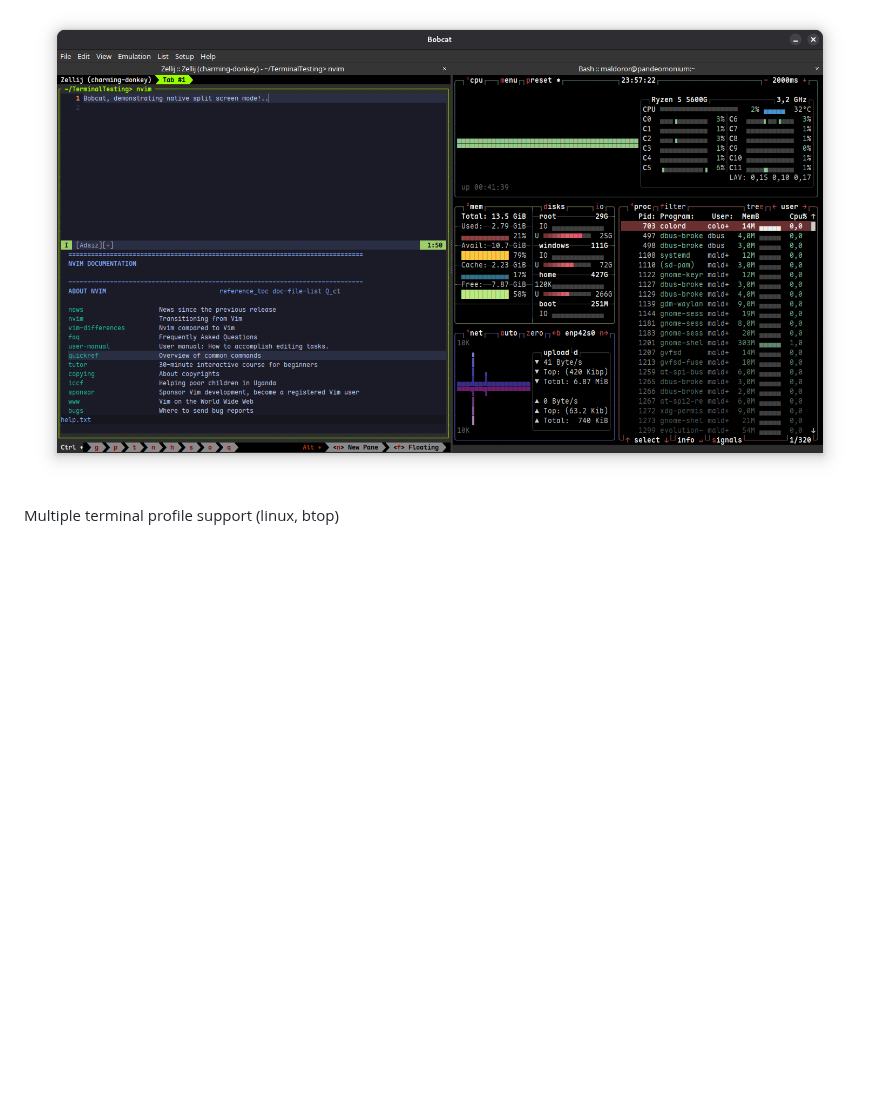
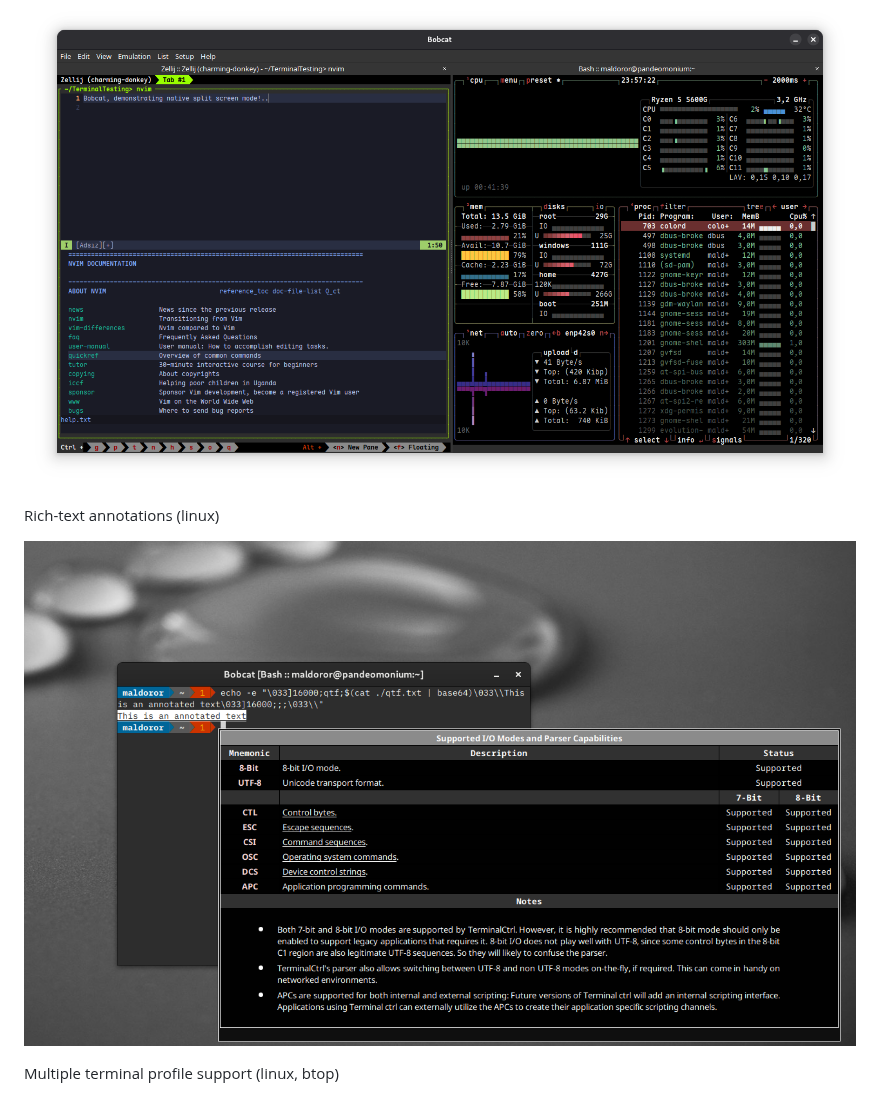
Before and after one commit to ismail-yilmaz/Bobcat, a Markdown page: README.md, the part around the change. GitHub-like rendering; pictures changed too: resources/bobcat-rich-annotations-linux.png (added); blank space fills up the shorter version.

Commit message:
Bobcat: Rich-text annotations screenshot added to readme.

```diff
--- a/README.md
+++ b/README.md
@@ -156,6 +156,10 @@ Split screen support (linux, zellij/neovim, btop)
 
 ![bobcat-splitter](resources/bobcat-splitter-linux.png)
 
+Rich-text annotations (linux)
+
+![bobcat-annotations](resources/bobcat-rich-annotations-linux.png)
+
 Multiple terminal profile support (linux, btop)
 
 ![bobcat-profiles](resources/bobcat-profiles-linux.png)
```
Also changed, not shown: 1 other file.
